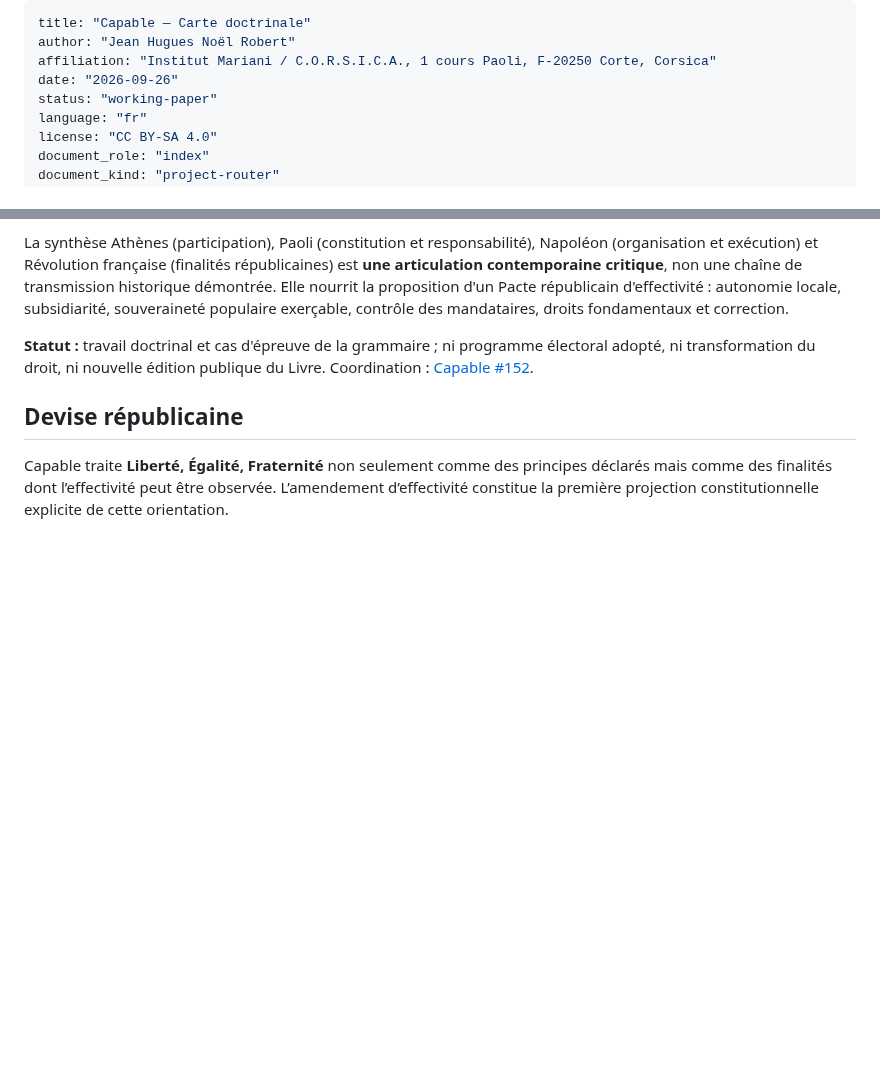
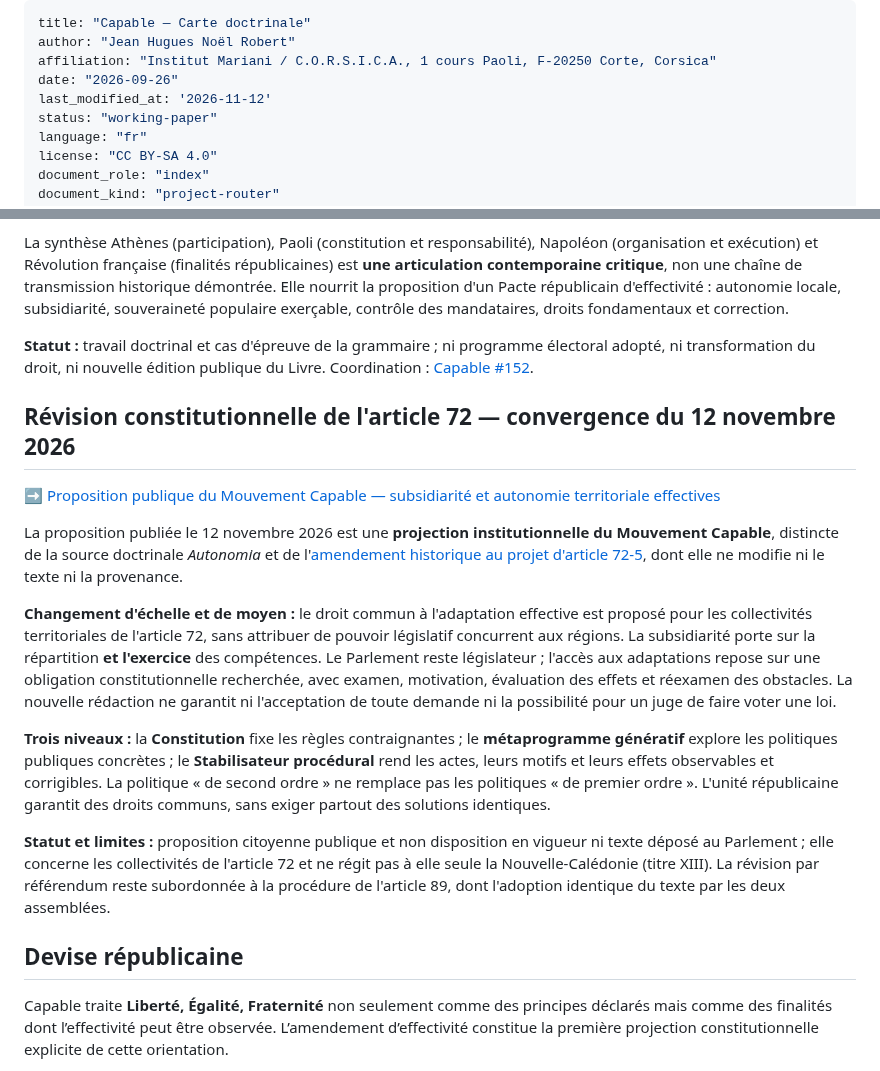
Before and after one commit to JeanHuguesRobert/barons-Mariani, a Markdown page: projects/capable/doctrine.md, 2 parts joined by grey strips. Rendered like a GitHub page; blank space fills up the shorter version.

Commit message:
docs(capable): relier autonomie, métaprogramme et révision article 72

```diff
--- a/projects/capable/doctrine.md
+++ b/projects/capable/doctrine.md
@@ -3,6 +3,7 @@ title: "Capable — Carte doctrinale"
 author: "Jean Hugues Noël Robert"
 affiliation: "Institut Mariani / C.O.R.S.I.C.A., 1 cours Paoli, F-20250 Corte, Corsica"
 date: "2026-09-26"
+last_modified_at: '2026-11-12'
 status: "working-paper"
 language: "fr"
 license: "CC BY-SA 4.0"
@@ -171,6 +172,18 @@ La synthèse Athènes (participation), Paoli (constitution et responsabilité),
 
 **Statut :** travail doctrinal et cas d'épreuve de la grammaire ; ni programme électoral adopté, ni transformation du droit, ni nouvelle édition publique du Livre. Coordination : [Capable #152](https://github.com/JeanHuguesRobert/barons-Mariani/issues/152).
 
+## Révision constitutionnelle de l'article 72 — convergence du 12 novembre 2026
+
+➡️ [Proposition publique du Mouvement Capable — subsidiarité et autonomie territoriale effectives](doctrine/revision_constitutionnelle_article_72.md)
+
+La proposition publiée le 12 novembre 2026 est une **projection institutionnelle du Mouvement Capable**, distincte de la source doctrinale *Autonomia* et de l'[amendement historique au projet d'article 72-5](../../research/autonomia/amendement_effectivite_article_72-5.md), dont elle ne modifie ni le texte ni la provenance.
+
+**Changement d'échelle et de moyen :** le droit commun à l'adaptation effective est proposé pour les collectivités territoriales de l'article 72, sans attribuer de pouvoir législatif concurrent aux régions. La subsidiarité porte sur la répartition **et l'exercice** des compétences. Le Parlement reste législateur ; l'accès aux adaptations repose sur une obligation constitutionnelle recherchée, avec examen, motivation, évaluation des effets et réexamen des obstacles. La nouvelle rédaction ne garantit ni l'acceptation de toute demande ni la possibilité pour un juge de faire voter une loi.
+
+**Trois niveaux :** la **Constitution** fixe les règles contraignantes ; le **métaprogramme génératif** explore les politiques publiques concrètes ; le **Stabilisateur procédural** rend les actes, leurs motifs et leurs effets observables et corrigibles. La politique « de second ordre » ne remplace pas les politiques « de premier ordre ». L'unité républicaine garantit des droits communs, sans exiger partout des solutions identiques.
+
+**Statut et limites :** proposition citoyenne publique et non disposition en vigueur ni texte déposé au Parlement ; elle concerne les collectivités de l'article 72 et ne régit pas à elle seule la Nouvelle-Calédonie (titre XIII). La révision par référendum reste subordonnée à la procédure de l'article 89, dont l'adoption identique du texte par les deux assemblées.
+
 ## Devise républicaine
 
 Capable traite **Liberté, Égalité, Fraternité** non seulement comme des principes déclarés mais comme des finalités dont l’effectivité peut être observée. L’amendement d’effectivité constitue la première projection constitutionnelle explicite de cette orientation.
```
